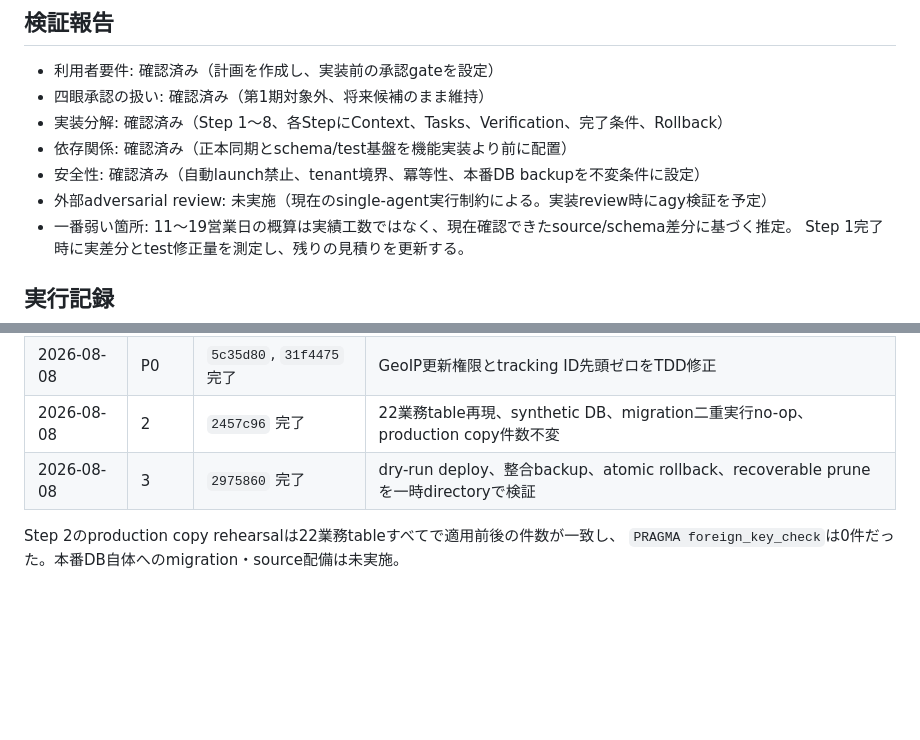
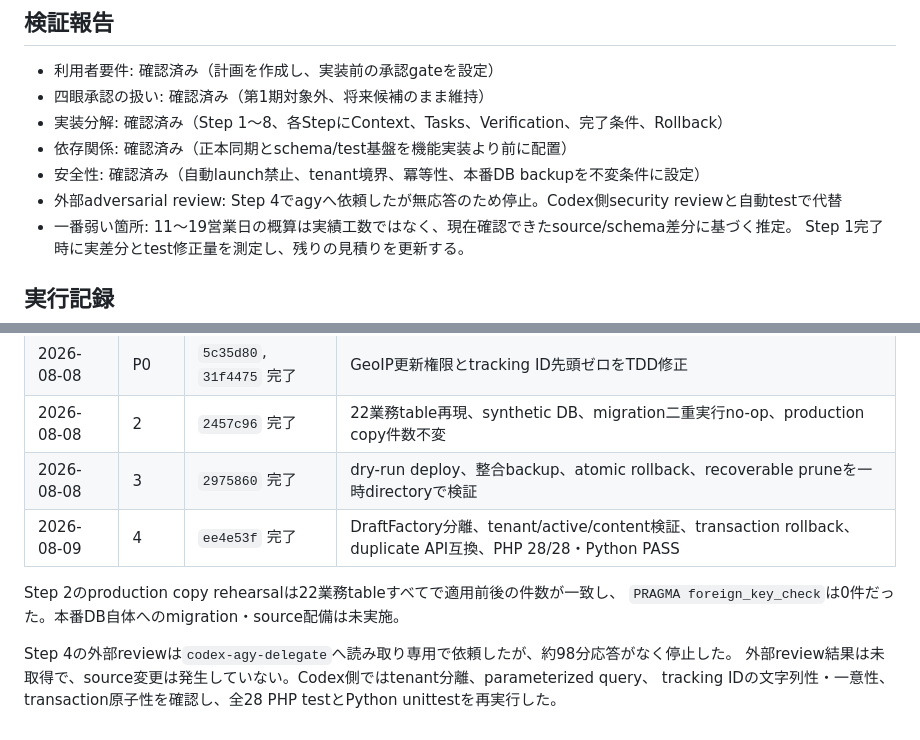
Before and after one commit to connect24h/targeted_email_training_v2, a Markdown page: plans/tet2-phase1-campaign-automation.md, 2 parts joined by grey strips. Rendered like a GitHub page; blank space fills up the shorter version.

Commit message:
docs(tet2): Step 4完了記録を更新

```diff
--- a/plans/tet2-phase1-campaign-automation.md
+++ b/plans/tet2-phase1-campaign-automation.md
@@ -457,7 +457,7 @@ automation timerをdisableし、sourceを配備前backupへ戻す。DBは追加t
 - 実装分解: 確認済み（Step 1～8、各StepにContext、Tasks、Verification、完了条件、Rollback）
 - 依存関係: 確認済み（正本同期とschema/test基盤を機能実装より前に配置）
 - 安全性: 確認済み（自動launch禁止、tenant境界、冪等性、本番DB backupを不変条件に設定）
-- 外部adversarial review: 未実施（現在のsingle-agent実行制約による。実装review時にagy検証を予定）
+- 外部adversarial review: Step 4でagyへ依頼したが無応答のため停止。Codex側security reviewと自動testで代替
 - 一番弱い箇所: 11～19営業日の概算は実績工数ではなく、現在確認できたsource/schema差分に基づく推定。
   Step 1完了時に実差分とtest修正量を測定し、残りの見積りを更新する。
 
@@ -469,6 +469,11 @@ automation timerをdisableし、sourceを配備前backupへ戻す。DBは追加t
 | 2026-08-08 | P0 | `5c35d80`, `31f4475` 完了 | GeoIP更新権限とtracking ID先頭ゼロをTDD修正 |
 | 2026-08-08 | 2 | `2457c96` 完了 | 22業務table再現、synthetic DB、migration二重実行no-op、production copy件数不変 |
 | 2026-08-08 | 3 | `2975860` 完了 | dry-run deploy、整合backup、atomic rollback、recoverable pruneを一時directoryで検証 |
+| 2026-08-09 | 4 | `ee4e53f` 完了 | DraftFactory分離、tenant/active/content検証、transaction rollback、duplicate API互換、PHP 28/28・Python PASS |
 
 Step 2のproduction copy rehearsalは22業務tableすべてで適用前後の件数が一致し、
 `PRAGMA foreign_key_check`は0件だった。本番DB自体へのmigration・source配備は未実施。
+
+Step 4の外部reviewは`codex-agy-delegate`へ読み取り専用で依頼したが、約98分応答がなく停止した。
+外部review結果は未取得で、source変更は発生していない。Codex側ではtenant分離、parameterized query、
+tracking IDの文字列性・一意性、transaction原子性を確認し、全28 PHP testとPython unittestを再実行した。
```
